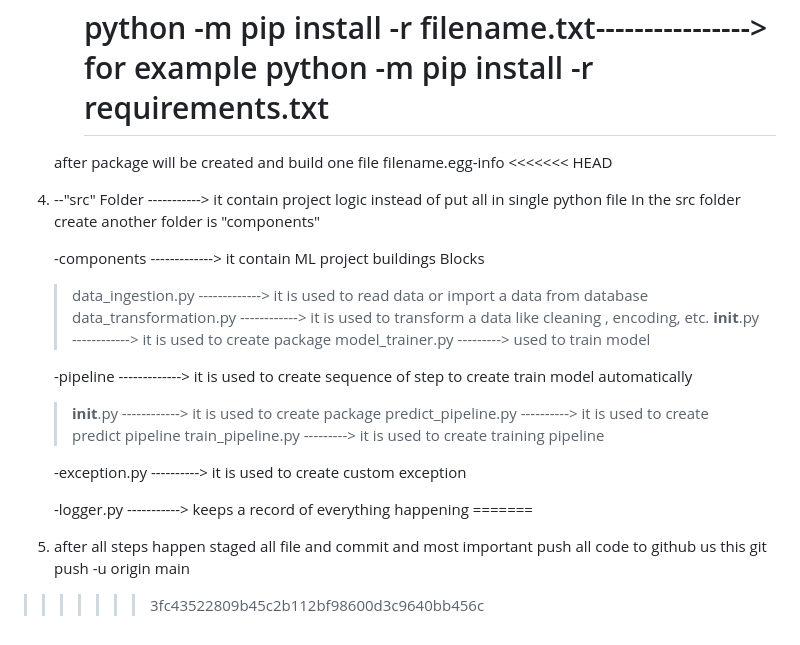
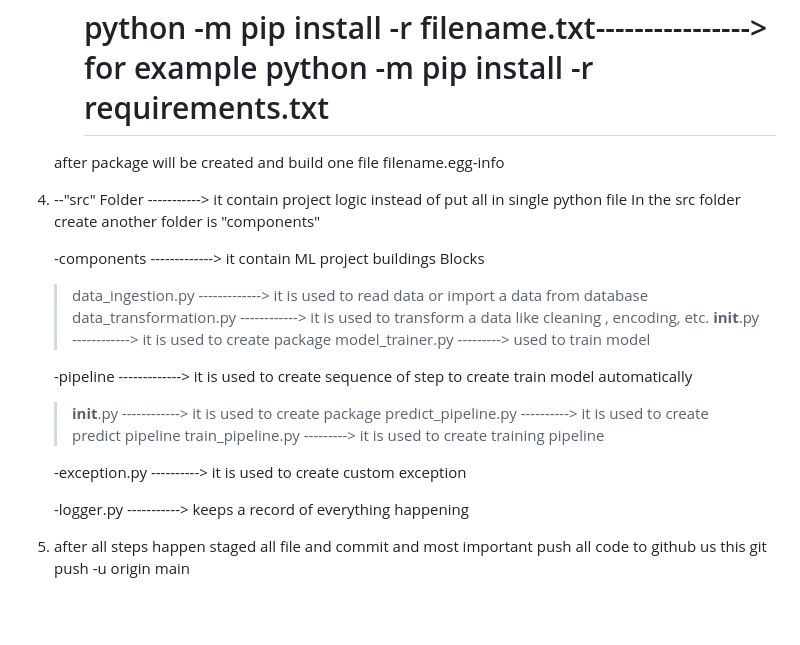
Before and after one commit to AdityaJamdar72/Machine-Learning-Project-1, a Markdown page: README.md, the part around the change. GitHub-like rendering; blank space fills up the shorter version.

Commit message:
Fix README formatting and clarify installation steps
Removed merge conflict markers and clarified instructions.

```diff
--- a/README.md
+++ b/README.md
@@ -51,7 +51,7 @@ and able to create a ML project and  experiance a new project this is common pro
      # python -m pip install -r filename.txt----------------> for example python -m pip install -r requirements.txt
 
     after package will be created and build one file filename.egg-info
-<<<<<<< HEAD
+
 
 5. --"src" Folder -----------> it contain project logic instead of put all in single python file
         In the src folder create another folder is "components"
@@ -70,6 +70,5 @@ and able to create a ML project and  experiance a new project this is common pro
     -exception.py ----------> it is used to create custom exception
 
     -logger.py -----------> keeps a record of everything happening
-=======
+
 4. after all steps happen staged all file and commit and most important push all code to github us this git push -u origin main
->>>>>>> 3fc43522809b45c2b112bf98600d3c9640bb456c
```
